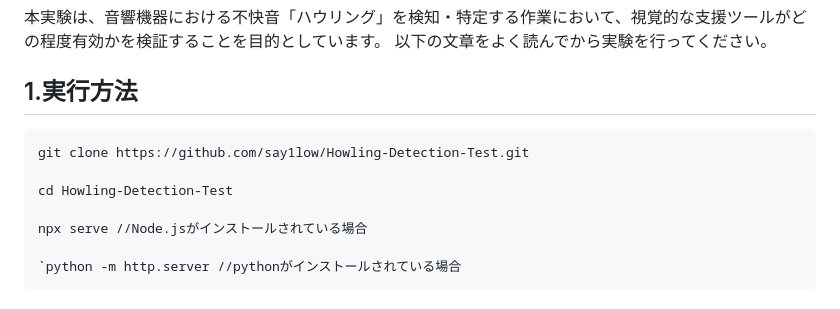
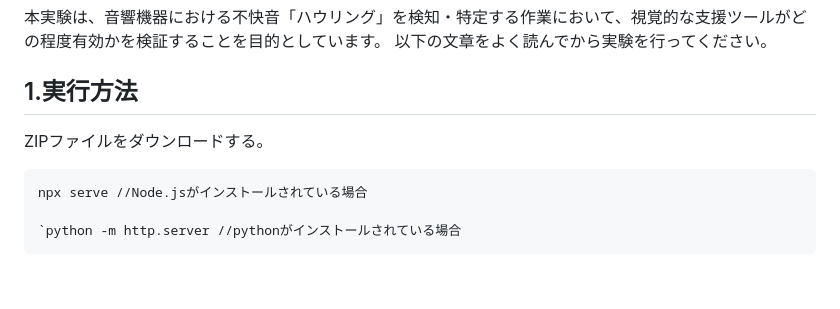
Before and after one commit to say1low/Howling-Detection-Test, a Markdown page: README.md, the part around the change. Drawn GitHub-style; blank space fills up the shorter version.

Commit message:
Update README with new execution instructions
Removed git clone instructions and added ZIP download step.

````diff
--- a/README.md
+++ b/README.md
@@ -2,11 +2,8 @@
 本実験は、音響機器における不快音「ハウリング」を検知・特定する作業において、視覚的な支援ツールがどの程度有効かを検証することを目的としています。
 以下の文章をよく読んでから実験を行ってください。
 ## 1.実行方法
+ZIPファイルをダウンロードする。
 ```
-git clone https://github.com/say1low/Howling-Detection-Test.git
-
-cd Howling-Detection-Test
-
 npx serve //Node.jsがインストールされている場合
 
 `python -m http.server //pythonがインストールされている場合
````
